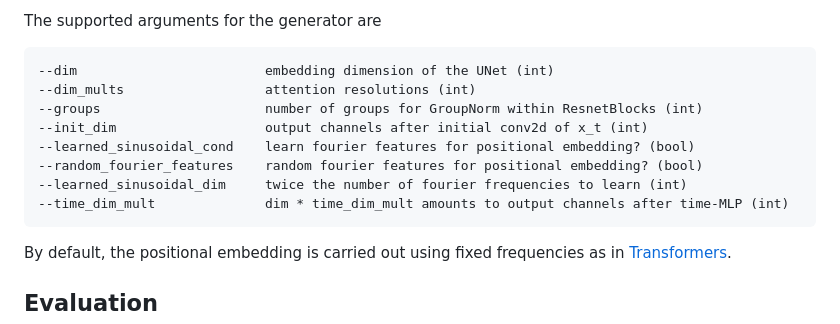
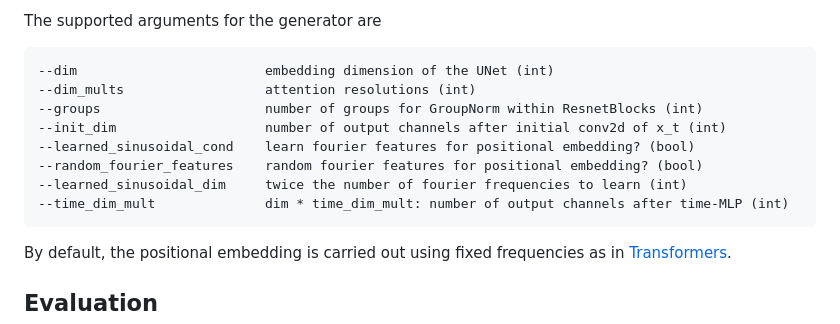
Before and after one commit to DLR-MI/atme, a Markdown page: README.md, the part around the change. GitHub-like rendering.

````diff
--- a/README.md
+++ b/README.md
@@ -53,11 +53,11 @@ The supported arguments for the generator are
 --dim                        embedding dimension of the UNet (int)
 --dim_mults                  attention resolutions (int)
 --groups                     number of groups for GroupNorm within ResnetBlocks (int)
---init_dim                   output channels after initial conv2d of x_t (int)
+--init_dim                   number of output channels after initial conv2d of x_t (int)
 --learned_sinusoidal_cond    learn fourier features for positional embedding? (bool)
 --random_fourier_features    random fourier features for positional embedding? (bool)
 --learned_sinusoidal_dim     twice the number of fourier frequencies to learn (int)
---time_dim_mult              dim * time_dim_mult amounts to output channels after time-MLP (int)
+--time_dim_mult              dim * time_dim_mult: number of output channels after time-MLP (int)
 ```
 By default, the positional embedding is carried out using fixed frequencies as in [Transformers](https://proceedings.neurips.cc/paper_files/paper/2017/file/3f5ee243547dee91fbd053c1c4a845aa-Paper.pdf).
 
````
